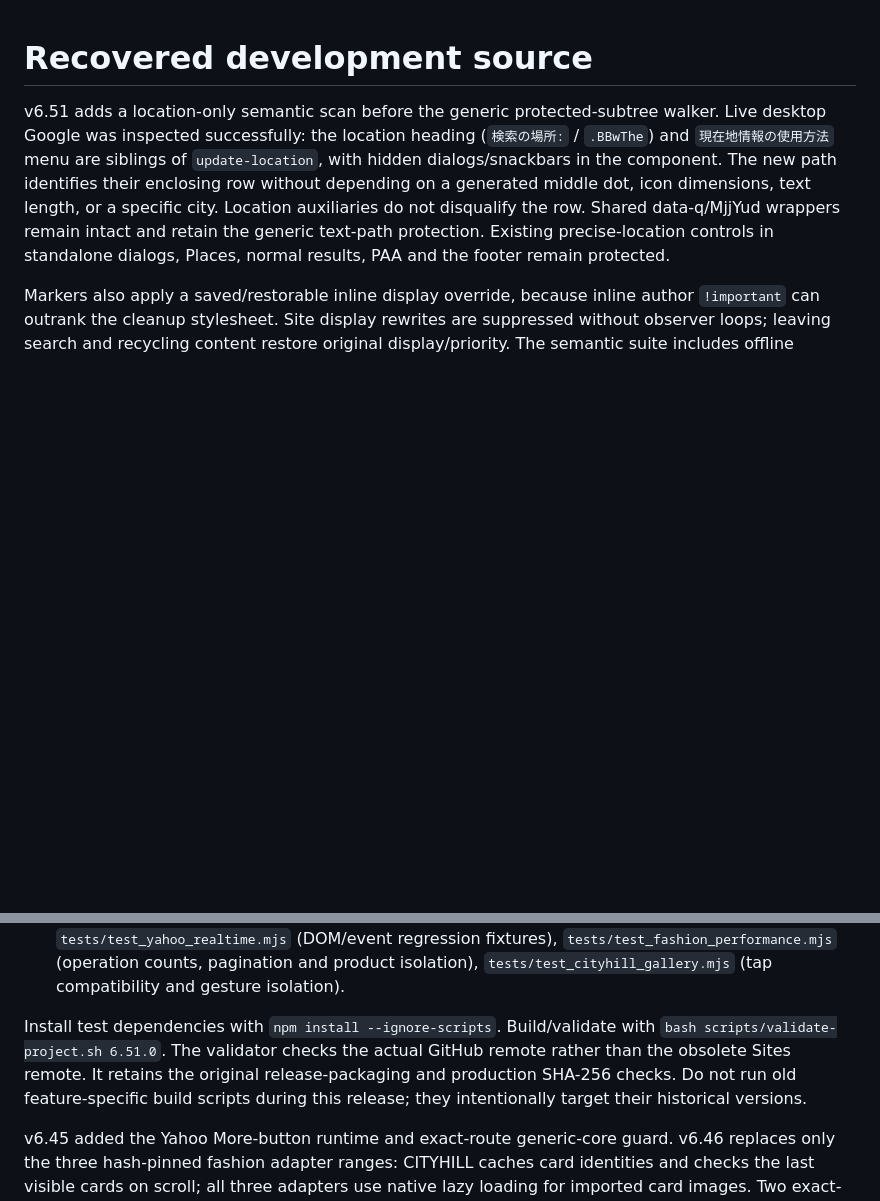
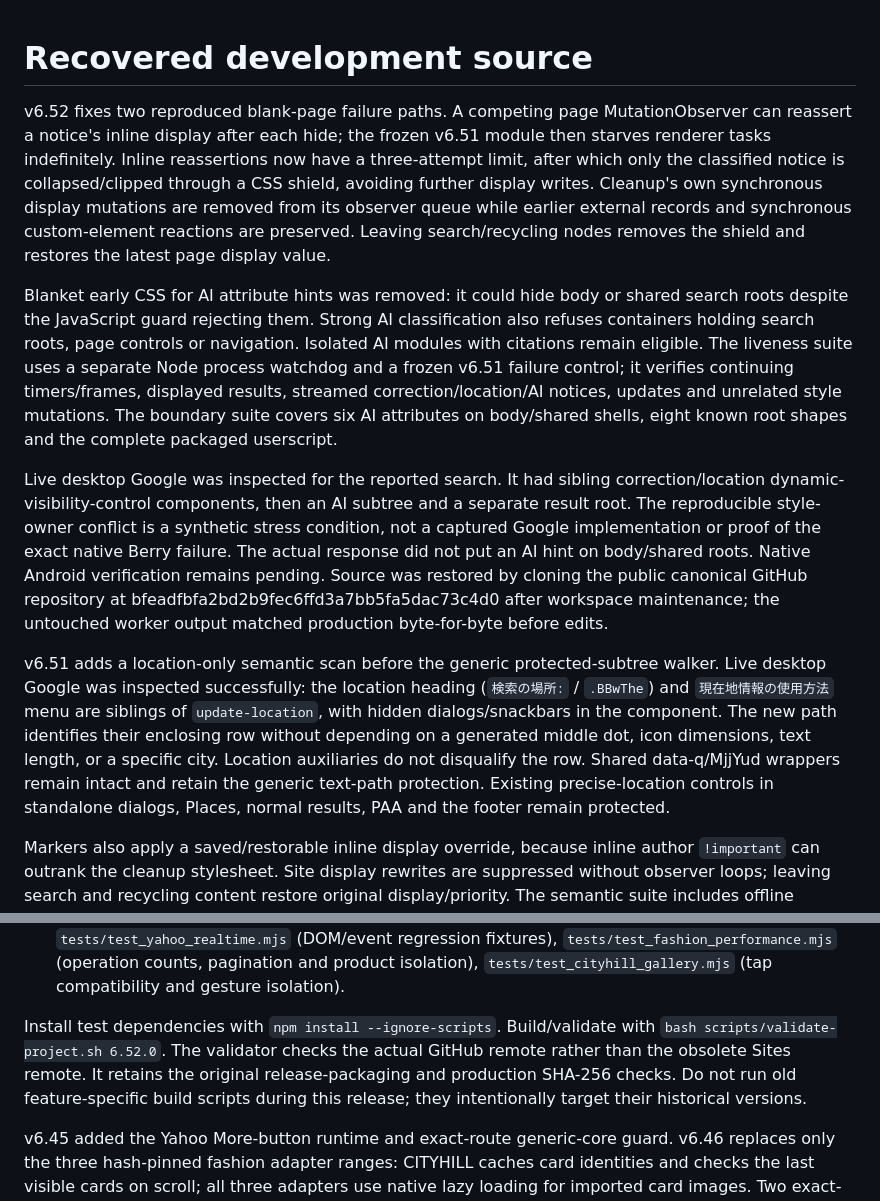
Before and after one commit to hiro191u3n2/android-autopager-update, a Markdown page: DEVELOPMENT.md, 2 parts joined by grey strips. Rendered like a GitHub page; blank space fills up the shorter version.

Commit message:
Fix Google blank-page cleanup loops and shared-root hiding in v6.52.0

```diff
--- a/DEVELOPMENT.md
+++ b/DEVELOPMENT.md
@@ -1,4 +1,10 @@
 # Recovered development source
+
+v6.52 fixes two reproduced blank-page failure paths. A competing page MutationObserver can reassert a notice's inline display after each hide; the frozen v6.51 module then starves renderer tasks indefinitely. Inline reassertions now have a three-attempt limit, after which only the classified notice is collapsed/clipped through a CSS shield, avoiding further display writes. Cleanup's own synchronous display mutations are removed from its observer queue while earlier external records and synchronous custom-element reactions are preserved. Leaving search/recycling nodes removes the shield and restores the latest page display value.
+
+Blanket early CSS for AI attribute hints was removed: it could hide body or shared search roots despite the JavaScript guard rejecting them. Strong AI classification also refuses containers holding search roots, page controls or navigation. Isolated AI modules with citations remain eligible. The liveness suite uses a separate Node process watchdog and a frozen v6.51 failure control; it verifies continuing timers/frames, displayed results, streamed correction/location/AI notices, updates and unrelated style mutations. The boundary suite covers six AI attributes on body/shared shells, eight known root shapes and the complete packaged userscript.
+
+Live desktop Google was inspected for the reported search. It had sibling correction/location dynamic-visibility-control components, then an AI subtree and a separate result root. The reproducible style-owner conflict is a synthetic stress condition, not a captured Google implementation or proof of the exact native Berry failure. The actual response did not put an AI hint on body/shared roots. Native Android verification remains pending. Source was restored by cloning the public canonical GitHub repository at bfeadfbfa2bd2b9fec6ffd3a7bb5fa5dac73c4d0 after workspace maintenance; the untouched worker output matched production byte-for-byte before edits.
 
 v6.51 adds a location-only semantic scan before the generic protected-subtree walker. Live desktop Google was inspected successfully: the location heading (`検索の場所:` / `.BBwThe`) and `現在地情報の使用方法` menu are siblings of `update-location`, with hidden dialogs/snackbars in the component. The new path identifies their enclosing row without depending on a generated middle dot, icon dimensions, text length, or a specific city. Location auxiliaries do not disqualify the row. Shared data-q/MjjYud wrappers remain intact and retain the generic text-path protection. Existing precise-location controls in standalone dialogs, Places, normal results, PAA and the footer remain protected.
 
@@ -26,7 +32,7 @@ The owner approved reconstruction from the public GitHub main branch on 2026-10-
 - Current modules: `src/yahoo-realtime-autopager.js`, `src/cityhill-gallery-compat.js`, `src/fashion-product-guard.js`, and the three fashion listing adapters.
 - Tests: `scripts/test-buzzap.mjs` (preservation, metadata, syntax and host isolation), `tests/test_yahoo_realtime.mjs` (DOM/event regression fixtures), `tests/test_fashion_performance.mjs` (operation counts, pagination and product isolation), `tests/test_cityhill_gallery.mjs` (tap compatibility and gesture isolation).
 
-Install test dependencies with `npm install --ignore-scripts`. Build/validate with `bash scripts/validate-project.sh 6.51.0`. The validator checks the actual GitHub remote rather than the obsolete Sites remote. It retains the original release-packaging and production SHA-256 checks. Do not run old feature-specific build scripts during this release; they intentionally target their historical versions.
+Install test dependencies with `npm install --ignore-scripts`. Build/validate with `bash scripts/validate-project.sh 6.52.0`. The validator checks the actual GitHub remote rather than the obsolete Sites remote. It retains the original release-packaging and production SHA-256 checks. Do not run old feature-specific build scripts during this release; they intentionally target their historical versions.
 
 v6.45 added the Yahoo More-button runtime and exact-route generic-core guard. v6.46 replaces only the three hash-pinned fashion adapter ranges: CITYHILL caches card identities and checks the last visible cards on scroll; all three adapters use native lazy loading for imported card images. Two exact-count substitutions also keep generic imported commerce-card images lazy (Product microdata or standard card classes); Google/Buzzap and non-commerce image behavior stay unchanged, verified by `tests/test_generic_commerce_images.mjs`. A product-detail guard runs before generic content scoring. CITYHILL gallery compatibility uses existing Swiper instances after a stationary tap only when native selection did not complete. It does not clone gallery nodes, rewrite main images, prevent default events, or poll during scrolling. Other legacy executable bytes are restored and compared exactly in the preservation test.
 
```
